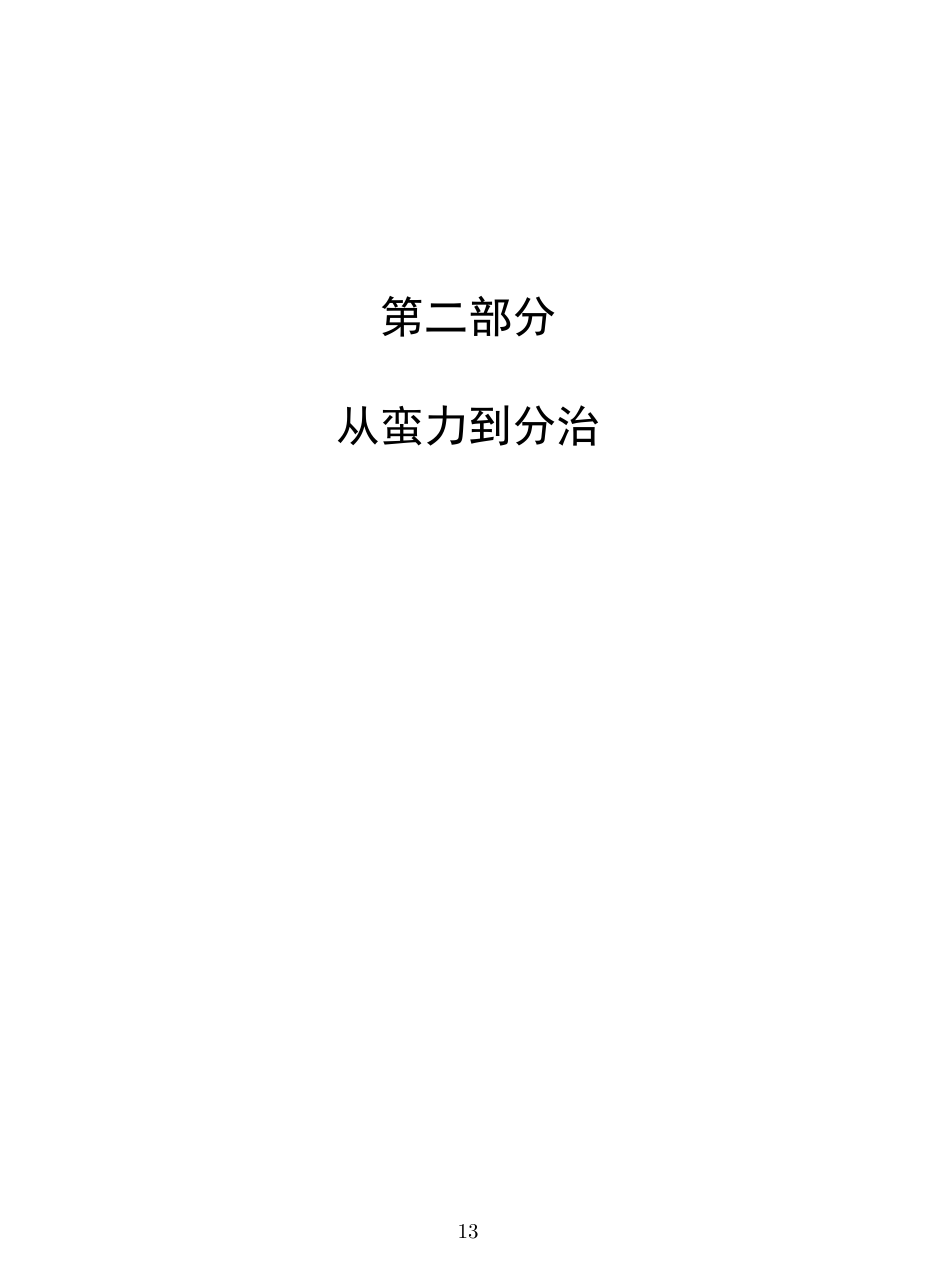
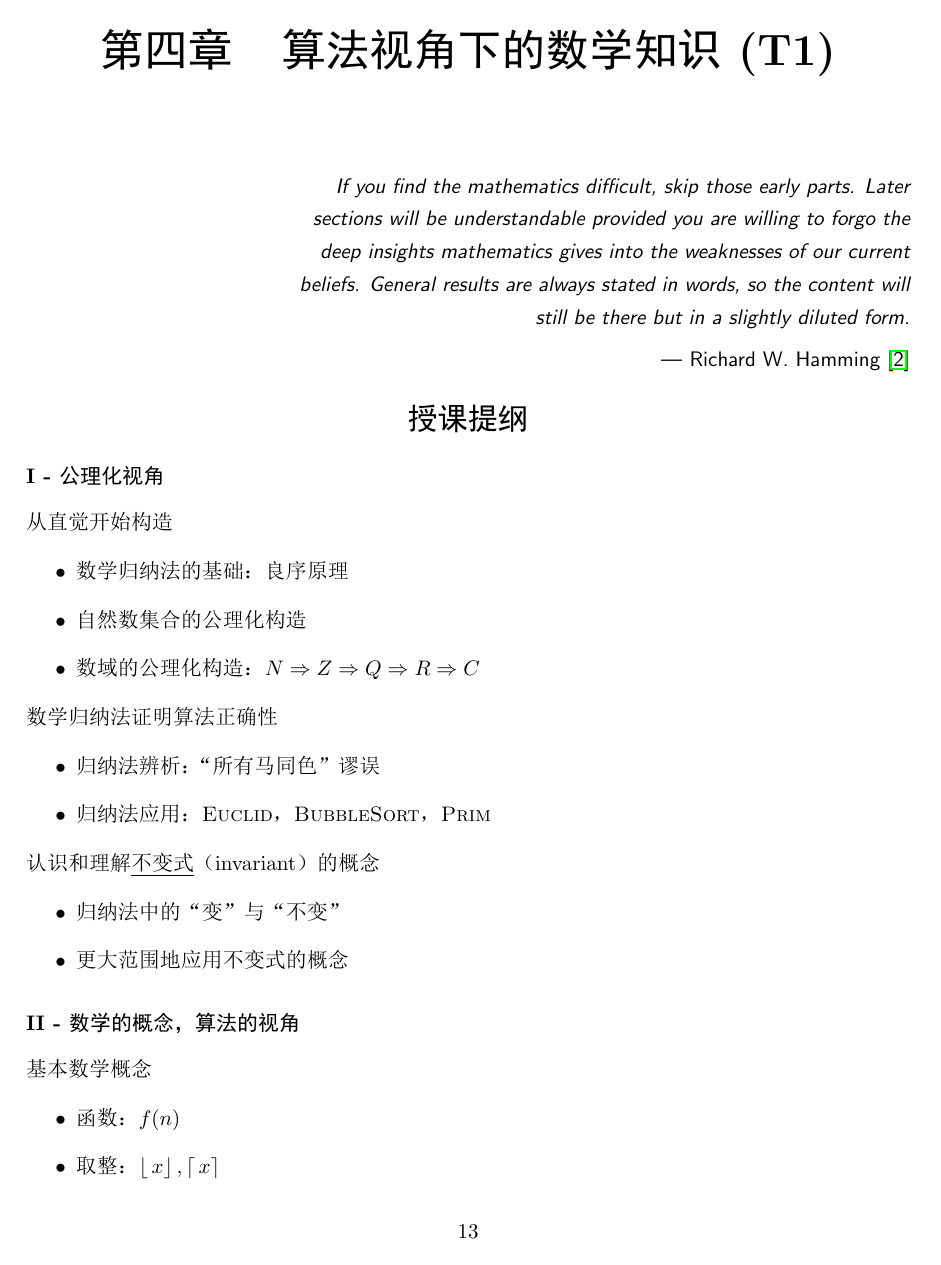
Before and after one commit to alg-nju/lada, a LaTeX document (src/lada.tex, which reads src/maintext/tut-math-for-comp.tex): page 14 of 20 before the commit and page 14 of 24 after it. The pictures show the PDF file src/lada.pdf that the author committed with the source.

Commit message:
更新：T1授课讲义

```diff
--- /dev/null
+++ b/src/maintext/tut-math-for-comp.tex
@@ -0,0 +1,54 @@
+%--
+\chapter{算法视角下的数学知识 (T1)}
+
+%--
+\begin{flushright}
+\parbox{0.7\columnwidth}{\flushright \textit{\textsf{
+    If you find the mathematics difficult, skip those early parts.
+    Later sections will be understandable
+    provided you are willing to forgo the deep insights mathematics
+    gives into the weaknesses of our current beliefs.
+    General results are always stated in words,
+    so the content will still be there but in a slightly diluted form.\\}}
+\parbox{0.7\columnwidth}{\flushright \textsf{\textsf{\textemdash}
+    Richard W. Hamming \cite{Hamming05}}}
+}
+\end{flushright}
+
+
+%----------------------------------------
+\section*{授课提纲}
+
+%----------
+\subsubsection{I - 公理化视角}
+
+\nid 从直觉开始构造
+%--
+\begin{itemize}
+    \item 数学归纳法的基础：良序原理
+    \item 自然数集合的公理化构造
+    \item 数域的公理化构造：$N \Rightarrow Z \Rightarrow Q \Rightarrow R \Rightarrow C$
+\end{itemize}
+
+\nid 数学归纳法证明算法正确性
+%--
+\begin{itemize}
+    \item 归纳法辨析：“所有马同色”谬误
+    \item 归纳法应用：\alg{Euclid}，\alg{BubbleSort}，\alg{Prim}
+\end{itemize}
+
+\nid 认识和理解\ul{不变式}（invariant）的概念
+%--
+\begin{itemize}
+    \item 归纳法中的“变”与“不变”
+    \item 更大范围地应用不变式的概念
+\end{itemize}
+
+%----------
+\subsubsection{II - 数学的概念，算法的视角}
+
+\nid 基本数学概念
+%--
+\begin{itemize}
+    \item 函数：$f(n)$
+    \item 取整：$\floor{x}, \ceil{x}$
@@ -0,0 +71 @@
+\begin{itemize}
@@ -0,0 +75,19 @@
+\end{itemize}
+
+%----------
+\subsubsection{III - BF范式：分析驱动设计改进}
+
+\nid BF范式（paradigm）
+%--
+\begin{itemize}
+    \item BF是一个“相对性”的概念
+    \item 基本模式：分析发现不足 $\Rightarrow$ 大O度量不足$\Rightarrow$不足推动改进
+\end{itemize}
+
+
+\nid 分析驱动改进
+%--
+\begin{itemize}
+    \item “名人”问题；不变式：一次比较，确定淘汰一个
+    \item 频繁项问题：$k=2$的特例；不变式：$|f| > |\neg f|$
+\end{itemize}
```
Also changed, not shown: src/bib/lada.bib (+10 -0 lines), src/lada.tex (+15 -8 lines), src/maintext/asymptotics.tex (+1 -1 lines), src/maintext/model.tex (+1 -1 lines), src/maintext/recursion.tex (+1 -1 lines), src/maintext/selection.tex (added, +67 -0 lines), src/preamble/macros.tex (+2 -1 lines), src/lada.pdf, src/maintext/tut-math-for-comp.tex (19 more changed lines).
